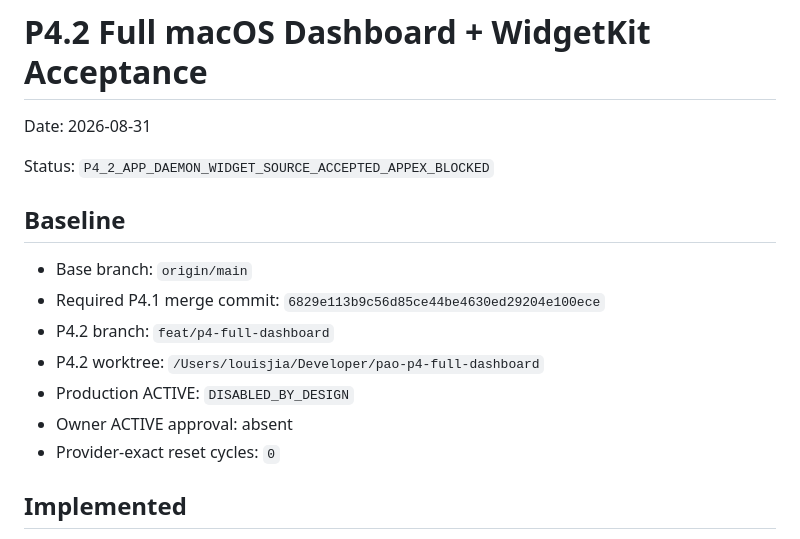
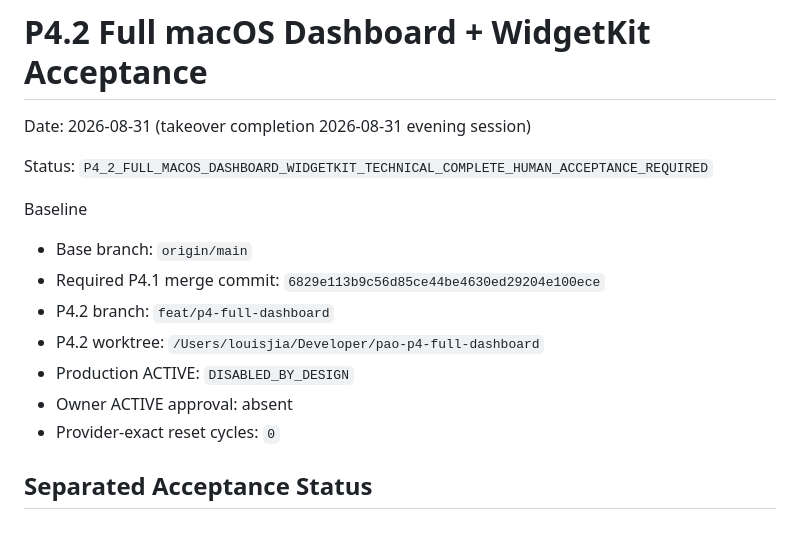
Before and after one commit to louisjia2008-ux/personal-ai-orchestrator, a Markdown page: docs/acceptance/P42_FULL_MACOS_DASHBOARD_WIDGETKIT_2026-08-31.md, the part around one of its changes. Rendered like a GitHub page.

```diff
--- a/docs/acceptance/P42_FULL_MACOS_DASHBOARD_WIDGETKIT_2026-08-31.md
+++ b/docs/acceptance/P42_FULL_MACOS_DASHBOARD_WIDGETKIT_2026-08-31.md
@@ -1,10 +1,10 @@
 # P4.2 Full macOS Dashboard + WidgetKit Acceptance
 
-Date: 2026-08-31
+Date: 2026-08-31 (takeover completion 2026-08-31 evening session)
 
-Status: `P4_2_APP_DAEMON_WIDGET_SOURCE_ACCEPTED_APPEX_BLOCKED`
+Status: `P4_2_FULL_MACOS_DASHBOARD_WIDGETKIT_TECHNICAL_COMPLETE_HUMAN_ACCEPTANCE_REQUIRED`
 
-## Baseline
+Baseline
 
 - Base branch: `origin/main`
 - Required P4.1 merge commit: `6829e113b9c56d85ce44be4630ed29204e100ece`
@@ -14,5 +14,5 @@ Status: `P4_2_APP_DAEMON_WIDGET_SOURCE_ACCEPTED_APPEX_BLOCKED`
 - Owner ACTIVE approval: absent
 - Provider-exact reset cycles: `0`
 
-## Implemented
+## Separated Acceptance Status
 
```
Also changed, not shown: other parts of docs/acceptance/P42_FULL_MACOS_DASHBOARD_WIDGETKIT_2026-08-31.md (+115 -69 lines).
